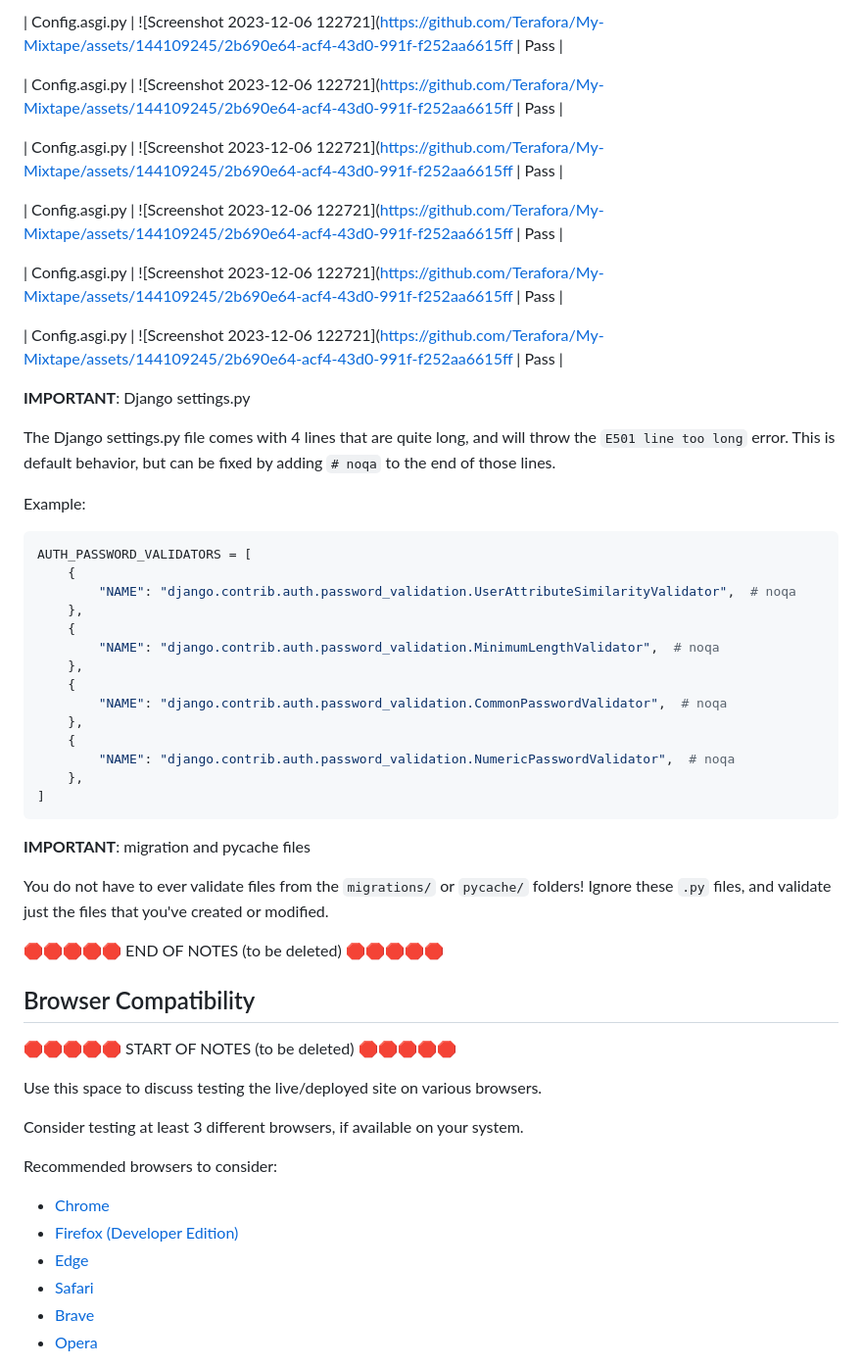
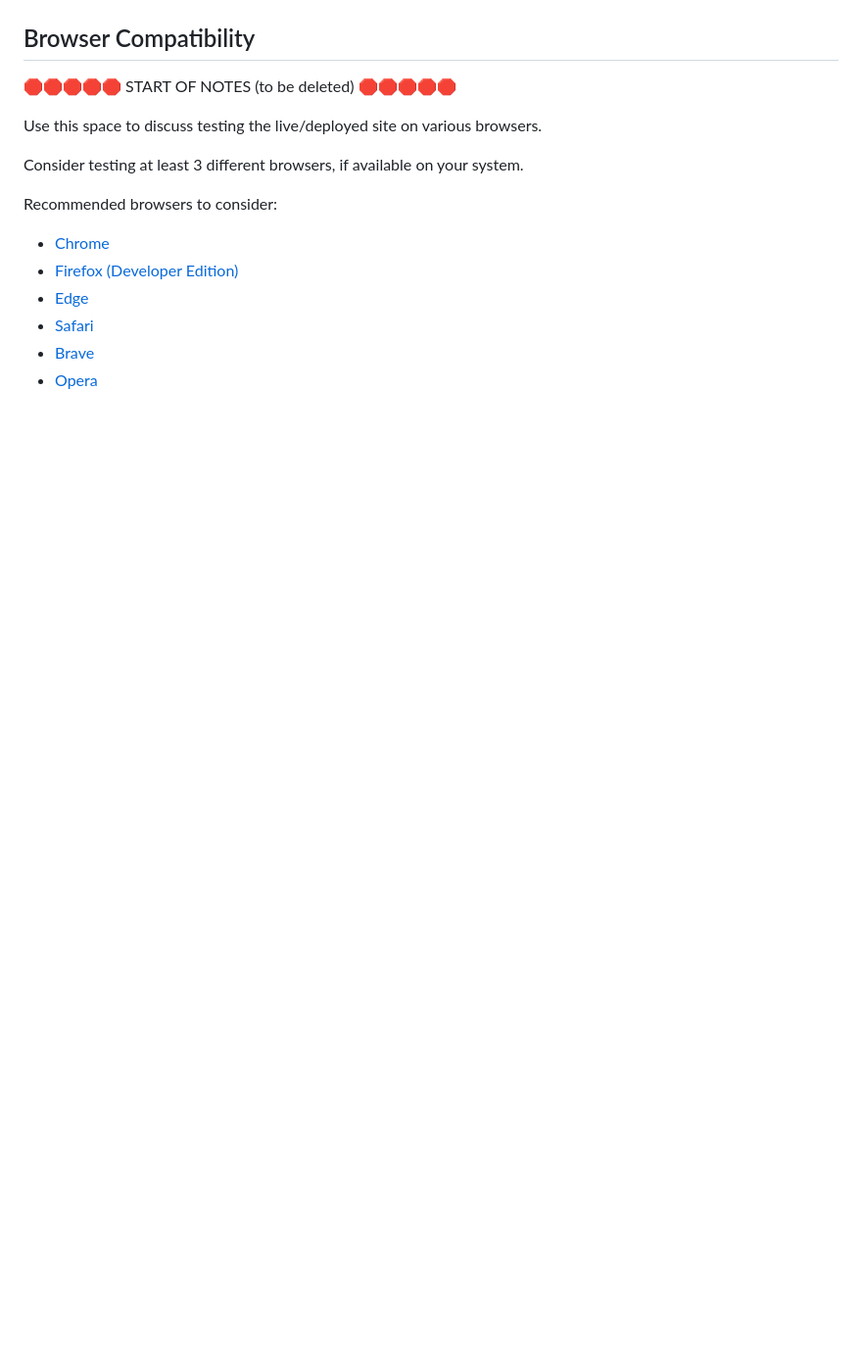
Before and after one commit to Terafora/My-Mixtape, a Markdown page: TEST.md, the part around one of its changes. Shown at 98% size. Drawn GitHub-style; blank space fills up the shorter version.

````diff
--- a/TEST.md
+++ b/TEST.md
@@ -134,47 +88,4 @@ I have used the recommended [PEP8 CI Python Linter](https://pep8ci.herokuapp.com
 
-| Config.asgi.py | ![Screenshot 2023-12-06 122721](https://github.com/Terafora/My-Mixtape/assets/144109245/2b690e64-acf4-43d0-991f-f252aa6615ff | Pass |
-
-| Config.asgi.py | ![Screenshot 2023-12-06 122721](https://github.com/Terafora/My-Mixtape/assets/144109245/2b690e64-acf4-43d0-991f-f252aa6615ff | Pass |
-
-| Config.asgi.py | ![Screenshot 2023-12-06 122721](https://github.com/Terafora/My-Mixtape/assets/144109245/2b690e64-acf4-43d0-991f-f252aa6615ff | Pass |
-
-| Config.asgi.py | ![Screenshot 2023-12-06 122721](https://github.com/Terafora/My-Mixtape/assets/144109245/2b690e64-acf4-43d0-991f-f252aa6615ff | Pass |
-
-| Config.asgi.py | ![Screenshot 2023-12-06 122721](https://github.com/Terafora/My-Mixtape/assets/144109245/2b690e64-acf4-43d0-991f-f252aa6615ff | Pass |
-
-| Config.asgi.py | ![Screenshot 2023-12-06 122721](https://github.com/Terafora/My-Mixtape/assets/144109245/2b690e64-acf4-43d0-991f-f252aa6615ff | Pass |
-
-
-**IMPORTANT**: Django settings.py
-
-The Django settings.py file comes with 4 lines that are quite long, and will throw the `E501 line too long` error.
-This is default behavior, but can be fixed by adding `# noqa` to the end of those lines.
-
-Example:
-
-```python
-AUTH_PASSWORD_VALIDATORS = [
-    {
-        "NAME": "django.contrib.auth.password_validation.UserAttributeSimilarityValidator",  # noqa
-    },
-    {
-        "NAME": "django.contrib.auth.password_validation.MinimumLengthValidator",  # noqa
-    },
-    {
-        "NAME": "django.contrib.auth.password_validation.CommonPasswordValidator",  # noqa
-    },
-    {
-        "NAME": "django.contrib.auth.password_validation.NumericPasswordValidator",  # noqa
-    },
-]
-```
-
-**IMPORTANT**: migration and pycache files
-
-You do not have to ever validate files from the `migrations/` or `pycache/` folders!
-Ignore these `.py` files, and validate just the files that you've created or modified.
-
-🛑🛑🛑🛑🛑 END OF NOTES (to be deleted) 🛑🛑🛑🛑🛑
 
 ## Browser Compatibility
 
````
Also changed, not shown: other parts of TEST.md (+14 -62 lines).
